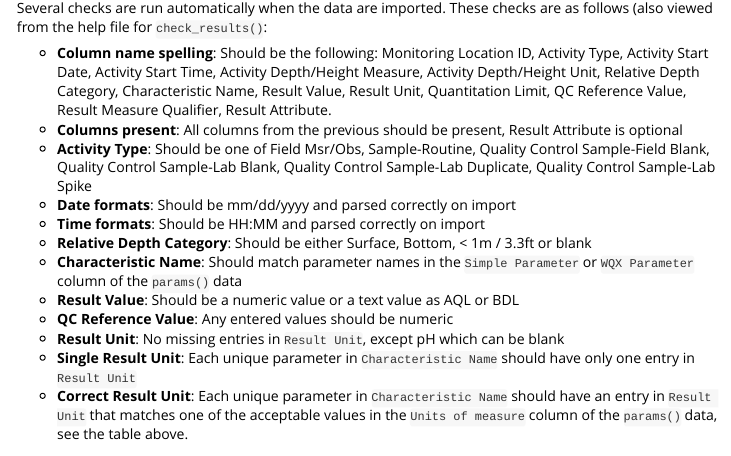
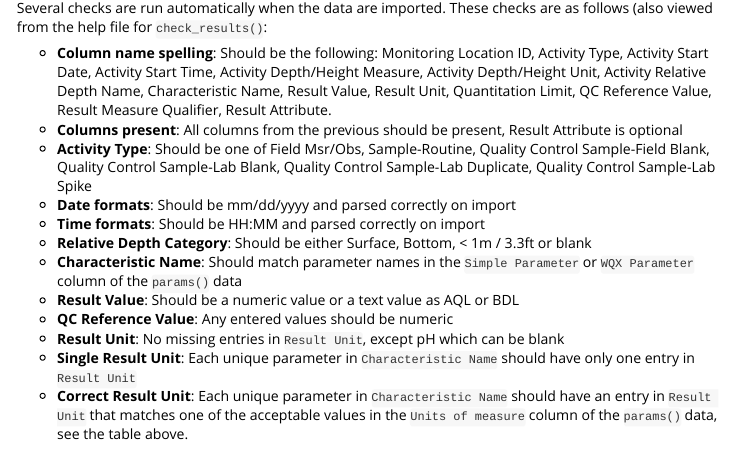
Before and after one commit to massbays-tech/MassWateR, an R Markdown document (vignettes/datainput.Rmd): the page in a window 1100 px wide, from 3680 px down. Rendered offline with R 4.5, knitr and Pandoc, with nearby package versions; some code elsewhere in the file could not run offline.

Commit message:
changing column requirement names for results #13

```diff
--- a/R/check_results.R
+++ b/R/check_results.R
@@ -39,7 +39,7 @@ check_results <- function(resdat){
   # globals
   colnms <- c("Monitoring Location ID", "Activity Type", "Activity Start Date",
               "Activity Start Time", "Activity Depth/Height Measure", "Activity Depth/Height Unit",
-              "Relative Depth Category", "Characteristic Name", "Result Value",
+              "Activity Relative Depth Name", "Characteristic Name", "Result Value",
               "Result Unit", "Quantitation Limit", "QC Reference Value", "Result Measure Qualifier",
               "Result Attribute")
   acttyp <- c("Field Msr/Obs", "Sample-Routine", "Quality Control Sample-Field Blank",
--- a/vignettes/datainput.Rmd
+++ b/vignettes/datainput.Rmd
@@ -110,7 +110,7 @@ head(resdat)
 
 Several checks are run automatically when the data are imported. These checks are as follows (also viewed from the help file for `check_results()`:
 
--   **Column name spelling**: Should be the following: Monitoring Location ID, Activity Type, Activity Start Date, Activity Start Time, Activity Depth/Height Measure, Activity Depth/Height Unit, Relative Depth Category, Characteristic Name, Result Value, Result Unit, Quantitation Limit, QC Reference Value, Result Measure Qualifier, Result Attribute.
+-   **Column name spelling**: Should be the following: Monitoring Location ID, Activity Type, Activity Start Date, Activity Start Time, Activity Depth/Height Measure, Activity Depth/Height Unit, Activity Relative Depth Name, Characteristic Name, Result Value, Result Unit, Quantitation Limit, QC Reference Value, Result Measure Qualifier, Result Attribute.
 -   **Columns present**: All columns from the previous should be present, Result Attribute is optional
 -   **Activity Type**: Should be one of Field Msr/Obs, Sample-Routine, Quality Control Sample-Field Blank, Quality Control Sample-Lab Blank, Quality Control Sample-Lab Duplicate, Quality Control Sample-Lab Spike
 -   **Date formats**: Should be mm/dd/yyyy and parsed correctly on import
```
Also changed, not shown: inst/extdata/ExampleResults_final.xlsx, R/check_results.R (2 more changed lines), 1 other file.
